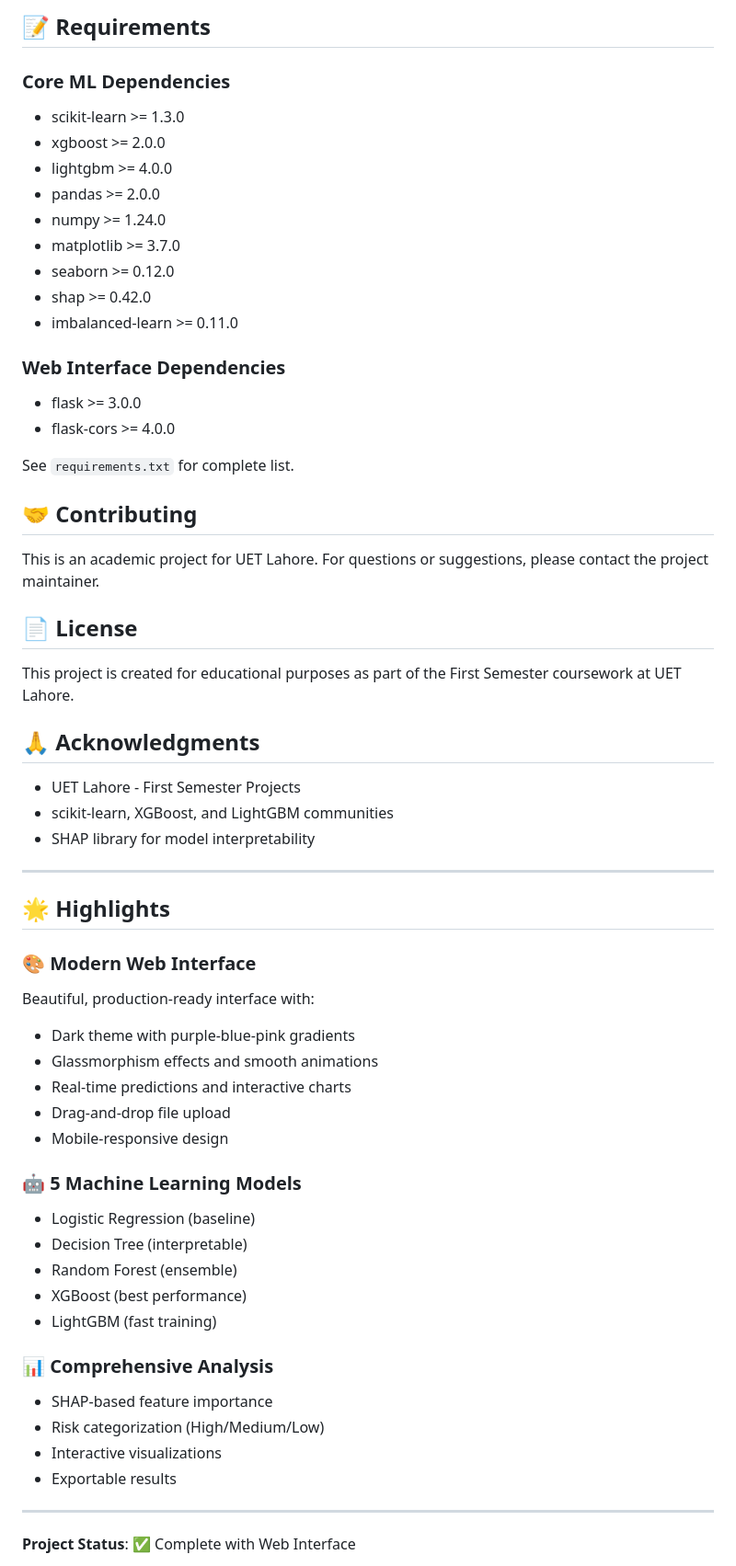
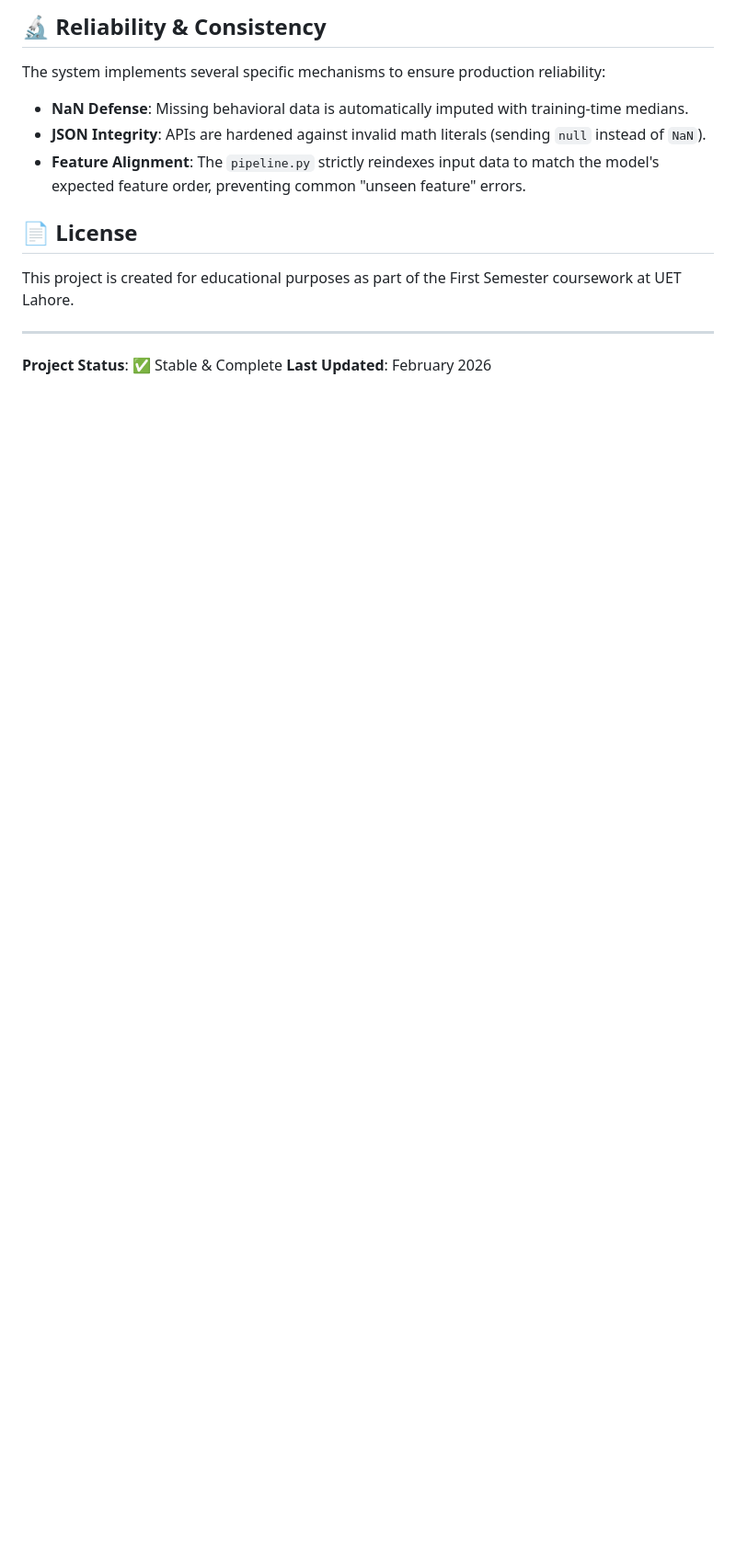
Before and after one commit to talk2kanwal-cmd/customer-segmentation-project, a Markdown page: README.md, the part around one of its changes. Shown at 92% size. Rendered like a GitHub page; blank space fills up the shorter version.

```diff
--- a/README.md
+++ b/README.md
@@ -223,63 +88,12 @@ python models/baseline_models.py
-## 📝 Requirements
-
-### Core ML Dependencies
-- scikit-learn >= 1.3.0
-- xgboost >= 2.0.0
-- lightgbm >= 4.0.0
-- pandas >= 2.0.0
-- numpy >= 1.24.0
-- matplotlib >= 3.7.0
-- seaborn >= 0.12.0
-- shap >= 0.42.0
-- imbalanced-learn >= 0.11.0
-
-### Web Interface Dependencies
-- flask >= 3.0.0
-- flask-cors >= 4.0.0
-
-See `requirements.txt` for complete list.
-
-## 🤝 Contributing
-
-This is an academic project for UET Lahore. For questions or suggestions, please contact the project maintainer.
+## 🔬 Reliability & Consistency
+The system implements several specific mechanisms to ensure production reliability:
+- **NaN Defense**: Missing behavioral data is automatically imputed with training-time medians.
+- **JSON Integrity**: APIs are hardened against invalid math literals (sending `null` instead of `NaN`).
+- **Feature Alignment**: The `pipeline.py` strictly reindexes input data to match the model's expected feature order, preventing common "unseen feature" errors.
 
 ## 📄 License
-
 This project is created for educational purposes as part of the First Semester coursework at UET Lahore.
 
-## 🙏 Acknowledgments
-
-- UET Lahore - First Semester Projects
-- scikit-learn, XGBoost, and LightGBM communities
-- SHAP library for model interpretability
-
 ---
-
-## 🌟 Highlights
-
-### 🎨 Modern Web Interface
-Beautiful, production-ready interface with:
-- Dark theme with purple-blue-pink gradients
-- Glassmorphism effects and smooth animations
-- Real-time predictions and interactive charts
-- Drag-and-drop file upload
-- Mobile-responsive design
-
-### 🤖 5 Machine Learning Models
-- Logistic Regression (baseline)
-- Decision Tree (interpretable)
-- Random Forest (ensemble)
-- XGBoost (best performance)
-- LightGBM (fast training)
-
-### 📊 Comprehensive Analysis
-- SHAP-based feature importance
-- Risk categorization (High/Medium/Low)
-- Interactive visualizations
-- Exportable results
-
----
-
-**Project Status**: ✅ Complete with Web Interface
-
+**Project Status**: ✅ Stable & Complete
 **Last Updated**: February 2026
```
Also changed, not shown: other parts of README.md (+50 -185 lines).
